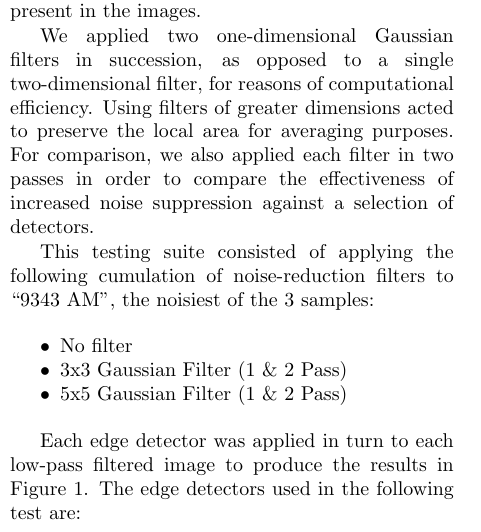
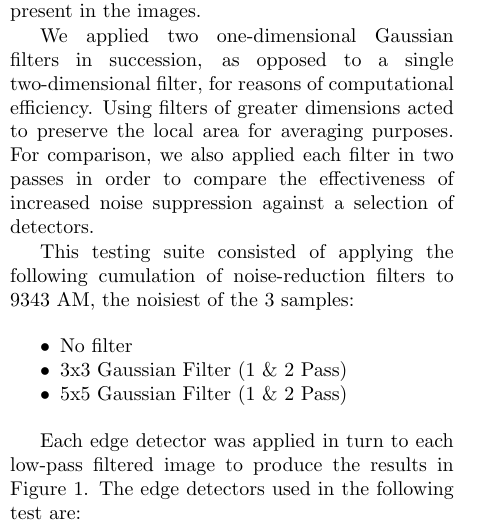
Before and after one commit to frebib/compvis-edge-detection, a LaTeX document (report.tex): part of one column of page 1 of 3, cut so that both start at the same text. Compiled offline with pdfLaTeX.

Commit message:
Minor formatting changes

```diff
--- a/report.tex
+++ b/report.tex
@@ -76,7 +76,7 @@ Gaussian smoothing was then applied to the grayscale images as a method of noise
 
 We applied two one-dimensional Gaussian filters in succession, as opposed to a single two-dimensional filter, for reasons of computational efficiency. Using filters of greater dimensions acted to preserve the local area for averaging purposes. For comparison, we also applied each filter in two passes in order to compare the effectiveness of increased noise suppression against a selection of detectors.
 
-This testing suite consisted of applying the following cumulation of noise-reduction filters to \enquote{9343 AM}, the noisiest of the 3 samples:
+This testing suite consisted of applying the following cumulation of noise-reduction filters to 9343 AM, the noisiest of the 3 samples:
 
 \begin{itemize}[noitemsep]
     \item No filter
```
